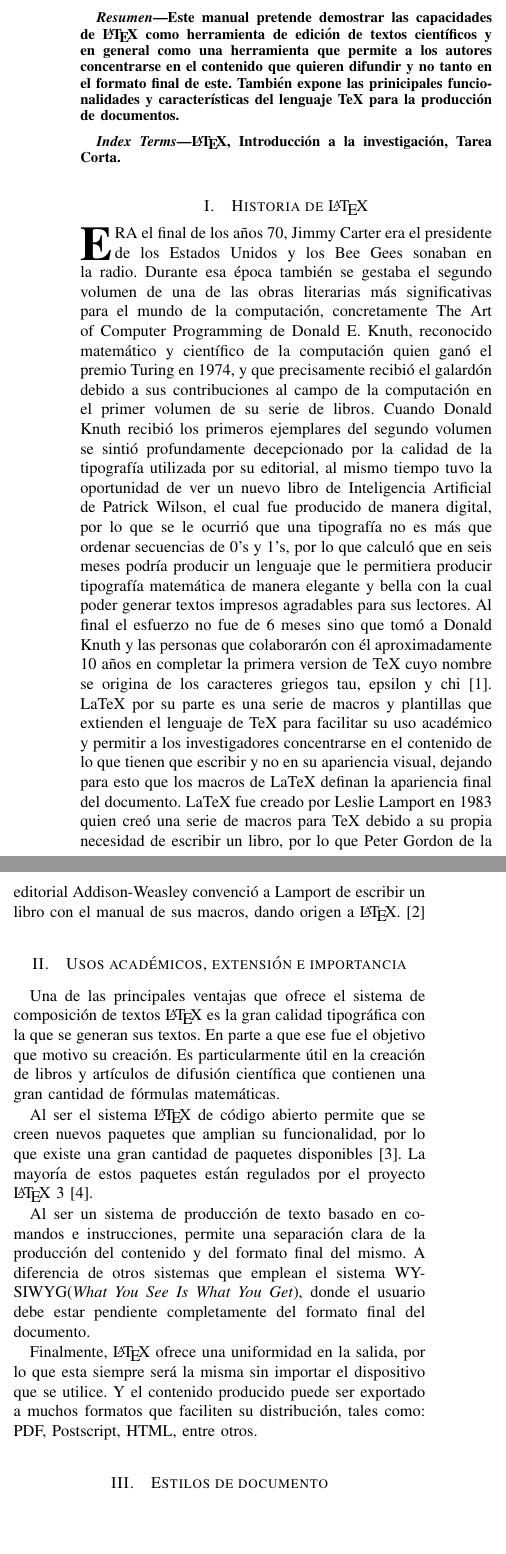
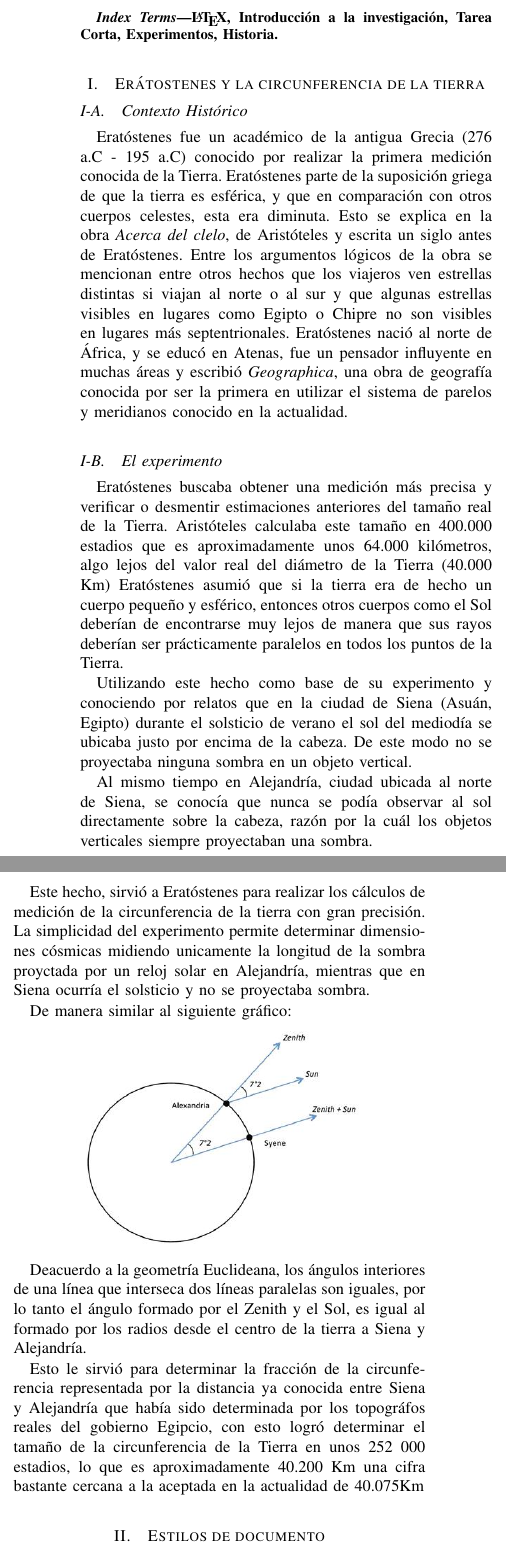
Before and after one commit to inin2019/TareaCorta2, a LaTeX problem sheet (tareaCorta2.tex): two parts of the columns of page 1 of 7, joined at a grey line, cut at the place of the change, the shorter picture padded with empty space. Compiled offline with pdfLaTeX.

Commit message:
Add first Experiment

```diff
--- a/tareaCorta2.tex
+++ b/tareaCorta2.tex
@@ -432,15 +432,13 @@
 
 % As a general rule, do not put math, special symbols or citations
 % in the abstract or keywords.
-\begin{abstract}
-Este manual pretende demostrar las capacidades de \LaTeX\xspace  como herramienta de edición de textos científicos y en general como una herramienta
-que permite a los autores concentrarse en el contenido que quieren difundir y no tanto en el formato final de este. También expone las prinicipales
-funcionalidades y características del lenguaje TeX para la producción de documentos.
-\end{abstract}
+% \begin{abstract}
+
+% \end{abstract}
 
 % Note that keywords are not normally used for peerreview papers.
 \begin{IEEEkeywords}
-\LaTeX\xspace , Introducción a la investigación, Tarea Corta.
+\LaTeX\xspace , Introducción a la investigación, Tarea Corta, Experimentos, Historia.
 \end{IEEEkeywords}
 
 
@@ -460,42 +458,50 @@ funcionalidades y características del lenguaje TeX para la producción de docum
 
 
 
-\section{Historia de \LaTeX }
-% The very first letter is a 2 line initial drop letter followed
-% by the rest of the first word in caps.
-%
-% form to use if the first word consists of a single letter:
-% \IEEEPARstart{A}{demo} file is ....
-%
-% form to use if you need the single drop letter followed by
-% normal text (unknown if ever used by the IEEE):
-% \IEEEPARstart{A}{}demo file is ....
-%
-% Some journals put the first two words in caps:
-% \IEEEPARstart{T}{his demo} file is ....
-%
-% Here we have the typical use of a "T" for an initial drop letter
-% and "HIS" in caps to complete the first word.
-\IEEEPARstart{E}{ra} el final de los años 70, Jimmy Carter era el presidente de los Estados Unidos y los Bee Gees sonaban en la radio. Durante esa época también se gestaba el segundo volumen de  una de las obras literarias más significativas para el mundo de la computación, concretamente The Art of Computer Programming de Donald E. Knuth, reconocido matemático y científico de la computación quien ganó el premio Turing en 1974, y que precisamente recibió el galardón debido a sus contribuciones al campo de la computación en el primer volumen de su serie de libros.
-Cuando Donald Knuth recibió los primeros ejemplares del segundo volumen se sintió profundamente decepcionado por la calidad de la tipografía utilizada por su editorial, al mismo tiempo tuvo la oportunidad de ver un nuevo libro de Inteligencia Artificial de Patrick Wilson, el cual fue producido de manera digital, por lo que se le ocurrió que una tipografía no es más que ordenar secuencias de 0’s y 1’s, por lo que calculó que en seis meses podría producir un lenguaje que le permitiera producir tipografía matemática de manera elegante y bella con la cual poder generar textos impresos agradables para sus lectores.
-Al final el esfuerzo no fue de 6 meses sino que tomó a Donald Knuth y las personas que colaborarón con él aproximadamente 10 años en completar la primera version de TeX cuyo nombre se origina de los caracteres griegos tau, epsilon y chi\cite{ganguli_2013}.
-LaTeX por su parte es una serie de macros y plantillas que extienden el lenguaje de TeX para facilitar su uso académico y permitir a los investigadores concentrarse en el contenido de lo que tienen que escribir y no en su apariencia visual, dejando para esto que los macros de LaTeX definan la apariencia final del documento. LaTeX fue creado por Leslie Lamport en 1983 quien creó una serie de macros para TeX debido a su propia necesidad de escribir un libro, por lo que Peter Gordon de la editorial Addison-Weasley convenció a Lamport de escribir un libro con el manual de sus macros, dando origen a \LaTeX\xspace . \cite{lamport_1994}
+\section{Erátostenes y la circunferencia de la tierra}
+%*******************************Usos acádemicos extension e importancia*******************************%
+\subsection{Contexto Histórico}
+Eratóstenes fue un académico de la antigua Grecia (276 a.C - 195 a.C) conocido por realizar la primera medición conocida
+de la Tierra. Eratóstenes parte de la suposición griega de que la tierra es esférica,
+y que en comparación con otros cuerpos celestes,
+esta era diminuta. Esto se explica en la obra \emph{Acerca del clelo},
+de Aristóteles y escrita un siglo antes de Eratóstenes.
+Entre los argumentos lógicos de la obra se mencionan entre otros hechos que los viajeros ven
+estrellas distintas si viajan al norte o al sur y que algunas estrellas visibles en lugares como Egipto o Chipre no son visibles en lugares más
+septentrionales.
+Eratóstenes nació al norte de África, y se educó en Atenas, fue un pensador influyente en muchas áreas y escribió \emph{Geographica}, una obra de
+geografía conocida por ser la primera en utilizar el sistema de parelos y meridianos conocido en la actualidad.
 
-%*******************************Usos acádemicos extension e importancia*******************************%
-\section{Usos académicos, extensión e importancia}
-Una de las principales ventajas que ofrece el sistema de composición de textos \LaTeX\xspace  es la gran calidad tipográfica con la que se generan sus textos. En parte a que ese fue el objetivo que motivo su creación.
-Es particularmente útil en la creación de libros y artículos de difusión científica que contienen una gran cantidad de fórmulas matemáticas.
+\subsection{El experimento}
+Eratóstenes buscaba obtener una medición más precisa y verificar o desmentir estimaciones anteriores del tamaño real de la Tierra.
+Aristóteles calculaba este tamaño en 400.000 estadios que es aproximadamente unos 64.000 kilómetros, algo lejos del valor real del diámetro de la Tierra (40.000 Km)
+Eratóstenes asumió que si la tierra era de hecho un cuerpo pequeño y esférico, entonces otros cuerpos como el Sol deberían de encontrarse muy lejos  de manera que sus rayos
+deberían ser prácticamente paralelos en todos los puntos de la Tierra.
 
-Al ser el sistema \LaTeX\xspace  de código abierto permite que se creen nuevos paquetes que amplian su funcionalidad, por lo que
-existe una gran cantidad de paquetes disponibles \cite{ctan}. La mayoría de estos paquetes están regulados por el proyecto \LaTeX\xspace 3 \cite{thelatex3}.
+Utilizando este hecho como base de su experimento y
+conociendo por relatos que en la ciudad de Siena (Asuán, Egipto)
+durante el solsticio de verano el sol del mediodía se ubicaba justo por encima de la cabeza. De este modo
+no se proyectaba ninguna sombra en un objeto vertical.
 
-Al ser un sistema de producción de texto basado en comandos e instrucciones, permite una separación clara de la producción del contenido y del formato final del mismo.
-A diferencia de otros sistemas que emplean el sistema WYSIWYG(\textit{What You See Is What You Get}), donde el usuario debe estar pendiente completamente del formato final del
-documento.
+Al mismo tiempo en Alejandría, ciudad ubicada al norte de Siena, se conocía que nunca se podía observar al sol
+directamente sobre la cabeza, razón por la cuál los objetos verticales siempre proyectaban una sombra.
 
-Finalmente, \LaTeX\xspace  ofrece una uniformidad en la salida, por lo que esta siempre será la misma sin importar el dispositivo que se utilice.
-Y el contenido producido puede ser exportado a muchos formatos que faciliten su distribución, tales como: PDF, Postscript, HTML, entre otros.
+Este hecho, sirvió a Eratóstenes para realizar los cálculos de medición de la circunferencia de la tierra con gran precisión.
+La simplicidad del experimento permite determinar dimensiones cósmicas midiendo unicamente la longitud de la sombra proyctada por
+un reloj solar en Alejandría, mientras que en Siena ocurría el solsticio y no se proyectaba sombra.
 
+De manera similar al siguiente gráfico:
+\begin{center}
+  \includegraphics[width=60mm]{Eratostenes.jpg}
+\end{center}
+
+Deacuerdo a la geometría Euclideana, los ángulos interiores
+de una línea que interseca dos líneas paralelas son iguales, por lo tanto el ángulo formado por el Zenith y el Sol, es igual al formado
+por los radios desde el centro de la tierra a Siena y Alejandría.
+
+Esto le sirvió para determinar la fracción de la circunferencia representada por la distancia ya conocida entre Siena y Alejandría que había sido
+determinada por los topográfos reales del gobierno Egipcio, con esto logró determinar el tamaño de la circunferencia
+de la Tierra en unos 252 000 estadios, lo que es aproximadamente 40.200 Km una cifra bastante cercana a la aceptada en la actualidad de 40.075Km
 
 %*******************************Estilos de documentos *********************************************%
 \section{Estilos de documento}
```
Also changed, not shown: images/Eratostenes.jpg (added), tareaCorta2.pdf.
